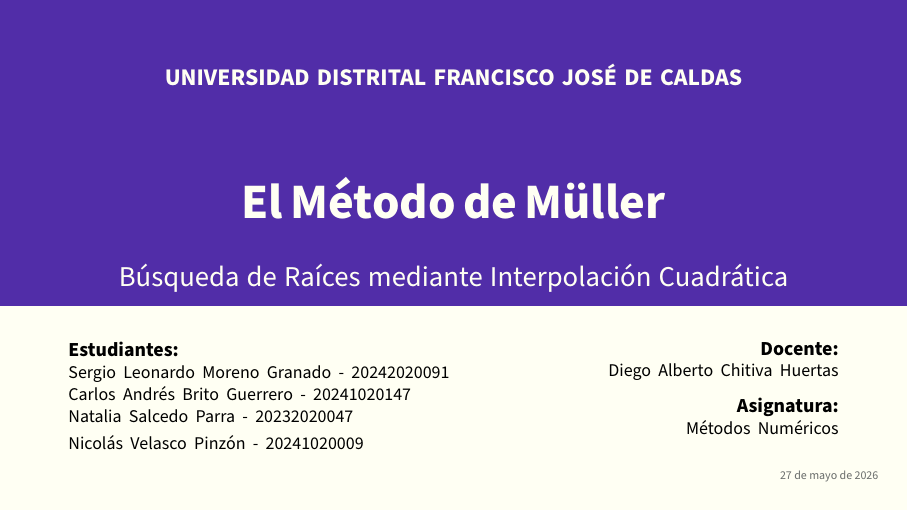
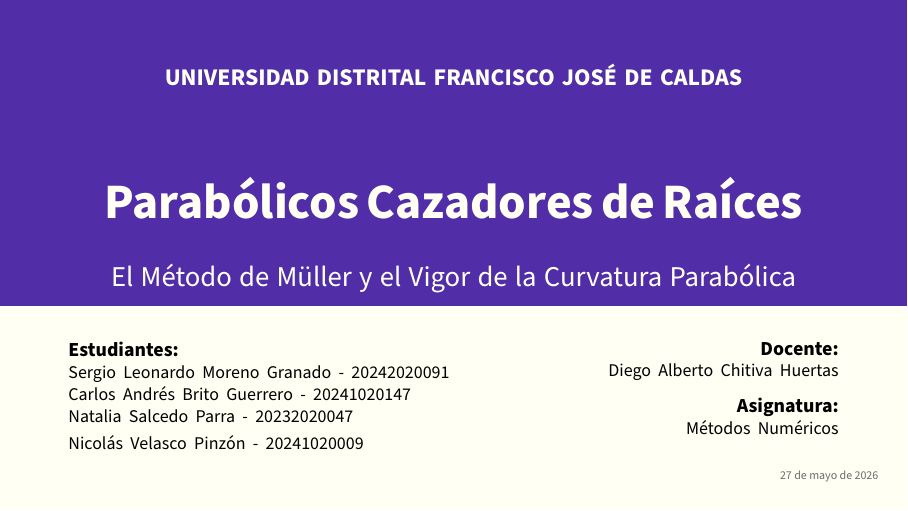
Before and after one commit to slmorenog-ud/Muller, LaTeX slides (Presentation/muller_slides.tex): page 1 of 23. Compiled offline with XeLaTeX.

Commit message:
Update final title: Parabólicos Cazadores de Raíces: El Método de Müller y el Vigor de la Curvatura Parabólica

```diff
--- a/Presentation/muller_slides.tex
+++ b/Presentation/muller_slides.tex
@@ -89,8 +89,8 @@
 \setbeamerfont{itemize/enumerate body}{size=\large}
 
 % --- METADATOS DE PORTADA ---
-\title{El Método de Müller}
-\subtitle{Búsqueda de Raíces mediante Interpolación Cuadrática}
+\title{Parabólicos Cazadores de Raíces}
+\subtitle{El Método de Müller y el Vigor de la Curvatura Parabólica}
 \author{
     Sergio Leonardo Moreno Granado - 20242020091 \\
     Carlos Andrés Brito Guerrero - 20241020147 \\
```
Also changed, not shown: PROYECTO.tex (+1 -1 lines).
